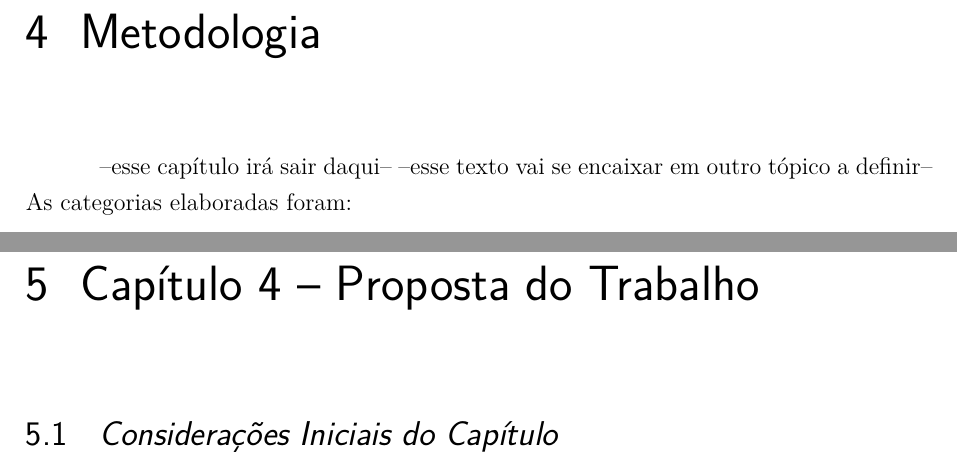
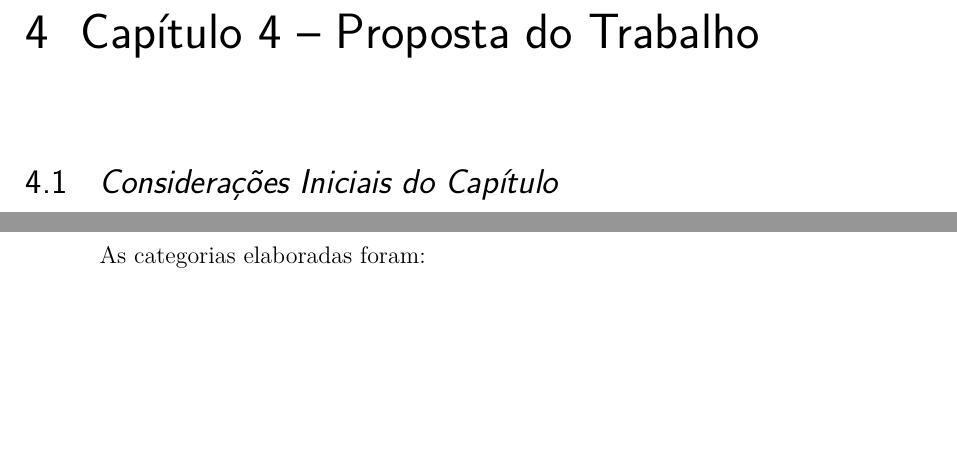
Before and after one commit to filipeborges/TCC, a LaTeX thesis (tcc.tex, which reads editaveis/elementosdotexto.tex): two parts of pages 21 and 25 of 47 before the commit and two parts of page 21 of 45 after it, joined at a grey line, cut at the place of the change, the shorter picture padded with empty space. Compiled offline with pdfLaTeX.

Commit message:
Resolvido conflito de título de tópicos

```diff
--- a/editaveis/elementosdotexto.tex
+++ b/editaveis/elementosdotexto.tex
@@ -154,7 +154,6 @@ Dentre as possíveis motivações que tem levado a adoção deste modelo em algu
 \item Comprometimento da segurança da informação;
 \end{itemize}
 
-\chapter[Metodologia]{Metodologia}
+\chapter[Capítulo 4]{Capítulo 4 – Proposta do Trabalho}
 
---esse capítulo irá sair daqui--
---esse texto vai se encaixar em outro tópico a definir--
+\section{\textit{Considerações Iniciais do Capítulo}}
@@ -240,6 +259,3 @@ Os códigos elaborados foram derivados dos objetivos de cada categoria de pergun
 	\label{tab01}
 \end{table}
 
-\chapter[Metodologia]{Capítulo 4 – Proposta do Trabalho}
-
-\section{\textit{Considerações Iniciais do Capítulo}}
@@ -267,4 +262,4 @@ Para se atingir este objetivo, realizou-se uma entrevista de forma a obter um di
-\chapter[Metodologia]{Capítulo 5 – Resultados}
+\chapter[Capítulo 5]{Capítulo 5 – Resultados}
 
 \section{\textit{Considerações Iniciais do Capítulo}}
 
```
Also changed, not shown: editaveis/elementosdotexto.tex (45 more changed lines), 1 other file. Lines whose indentation alone changed are shown as unchanged.
